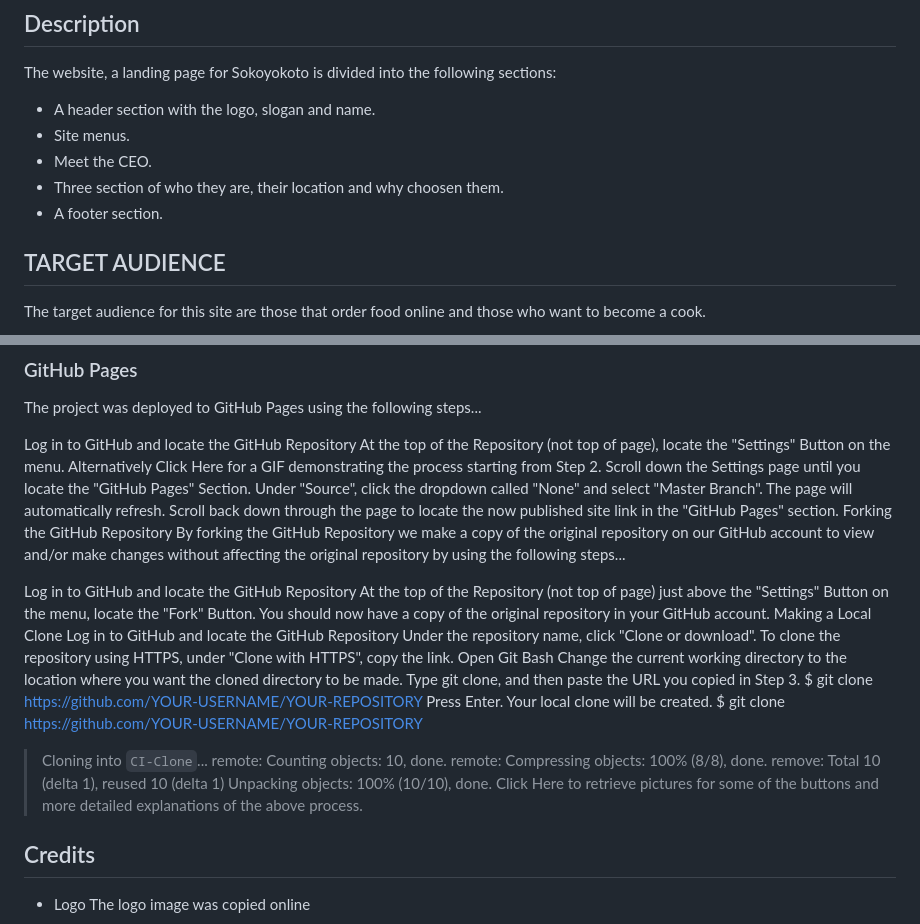
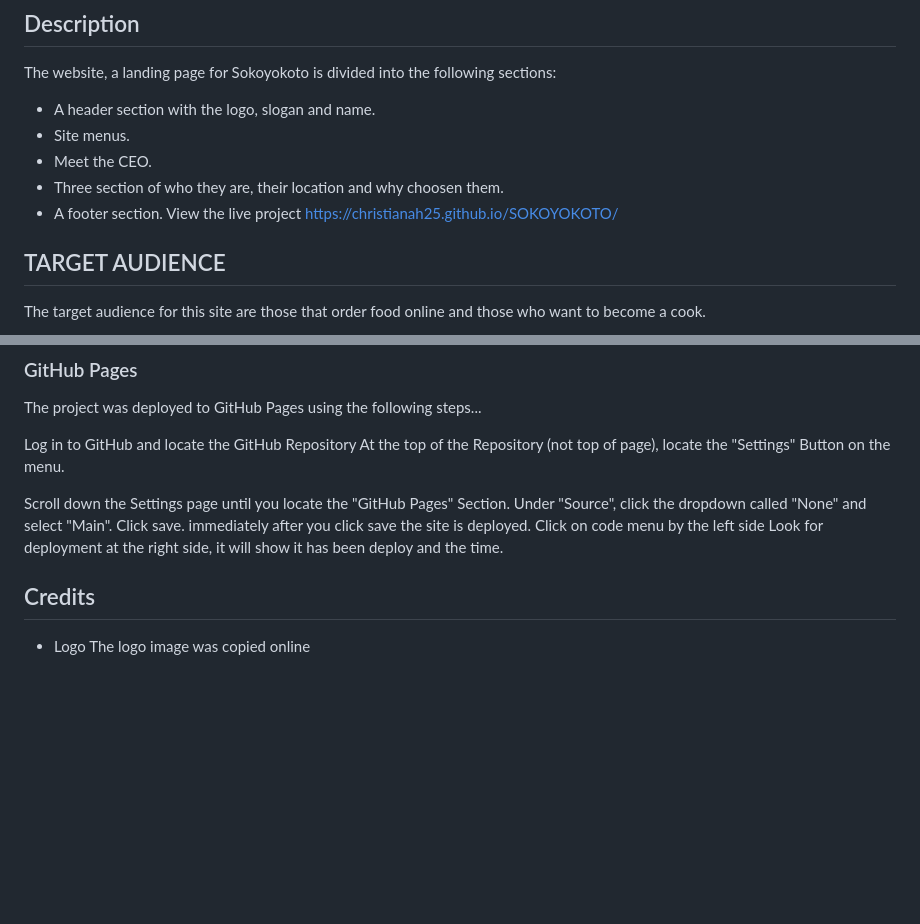
Before and after one commit to Christianah25/SOKOYOKOTO, a Markdown page: README.md, 2 parts joined by grey strips. GitHub-like rendering; blank space fills up the shorter version.

```diff
--- a/README.md
+++ b/README.md
@@ -14,8 +14,7 @@ The website, a landing page for Sokoyokoto is divided into the following section
 * Meet the CEO.
 * Three section of who they are, their location and why choosen them.
 * A footer section.
-
-
+ View the live project https://christianah25.github.io/SOKOYOKOTO/
 ## TARGET AUDIENCE
 
 The target audience for this site are those that order food online and those who want to become a cook.
@@ -101,33 +100,13 @@ The project was deployed to GitHub Pages using the following steps...
 
 Log in to GitHub and locate the GitHub Repository
 At the top of the Repository (not top of page), locate the "Settings" Button on the menu.
-Alternatively Click Here for a GIF demonstrating the process starting from Step 2.
+
 Scroll down the Settings page until you locate the "GitHub Pages" Section.
-Under "Source", click the dropdown called "None" and select "Master Branch".
-The page will automatically refresh.
-Scroll back down through the page to locate the now published site link in the "GitHub Pages" section.
-Forking the GitHub Repository
-By forking the GitHub Repository we make a copy of the original repository on our GitHub account to view and/or make changes without affecting the original repository by using the following steps...
-
-Log in to GitHub and locate the GitHub Repository
-At the top of the Repository (not top of page) just above the "Settings" Button on the menu, locate the "Fork" Button.
-You should now have a copy of the original repository in your GitHub account.
-Making a Local Clone
-Log in to GitHub and locate the GitHub Repository
-Under the repository name, click "Clone or download".
-To clone the repository using HTTPS, under "Clone with HTTPS", copy the link.
-Open Git Bash
-Change the current working directory to the location where you want the cloned directory to be made.
-Type git clone, and then paste the URL you copied in Step 3.
-$ git clone https://github.com/YOUR-USERNAME/YOUR-REPOSITORY
-Press Enter. Your local clone will be created.
-$ git clone https://github.com/YOUR-USERNAME/YOUR-REPOSITORY
-> Cloning into `CI-Clone`...
-> remote: Counting objects: 10, done.
-> remote: Compressing objects: 100% (8/8), done.
-> remove: Total 10 (delta 1), reused 10 (delta 1)
-> Unpacking objects: 100% (10/10), done.
-Click Here to retrieve pictures for some of the buttons and more detailed explanations of the above process.
+Under "Source", click the dropdown called "None" and select "Main".
+Click save.
+immediately after you click save the site is deployed.
+Click on code menu by the left side
+Look for deployment at the right side, it will show it has been deploy and the time.
 
 ## Credits
 - Logo
```
